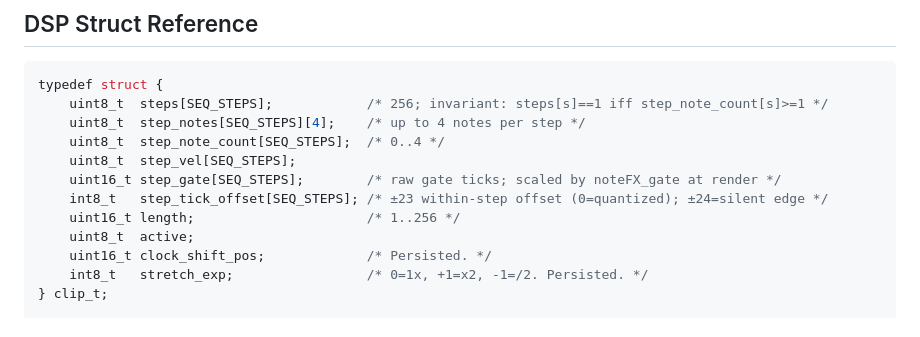
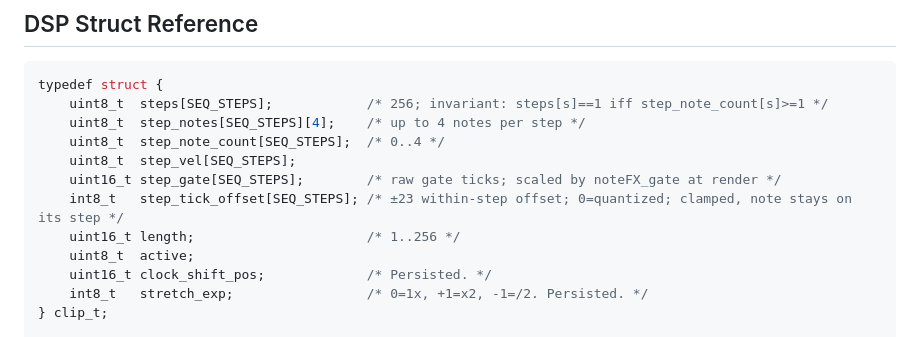
Before and after one commit to legsmechanical/schwung-davebox, a Markdown page: CLAUDE.md, the part around the change. GitHub-like rendering.

Commit message:
CLAUDE.md: correct stale ±24 silent-edge comment on step_tick_offset
Range is ±23, clamped. The ±24 sentinel was never implemented.

Co-Authored-By: Claude Sonnet 4.6 <noreply@anthropic.com>

```diff
--- a/CLAUDE.md
+++ b/CLAUDE.md
@@ -141,7 +141,7 @@ typedef struct {
     uint8_t  step_note_count[SEQ_STEPS];  /* 0..4 */
     uint8_t  step_vel[SEQ_STEPS];
     uint16_t step_gate[SEQ_STEPS];        /* raw gate ticks; scaled by noteFX_gate at render */
-    int8_t   step_tick_offset[SEQ_STEPS]; /* ±23 within-step offset (0=quantized); ±24=silent edge */
+    int8_t   step_tick_offset[SEQ_STEPS]; /* ±23 within-step offset; 0=quantized; clamped, note stays on its step */
     uint16_t length;                      /* 1..256 */
     uint8_t  active;
     uint16_t clock_shift_pos;             /* Persisted. */
```
